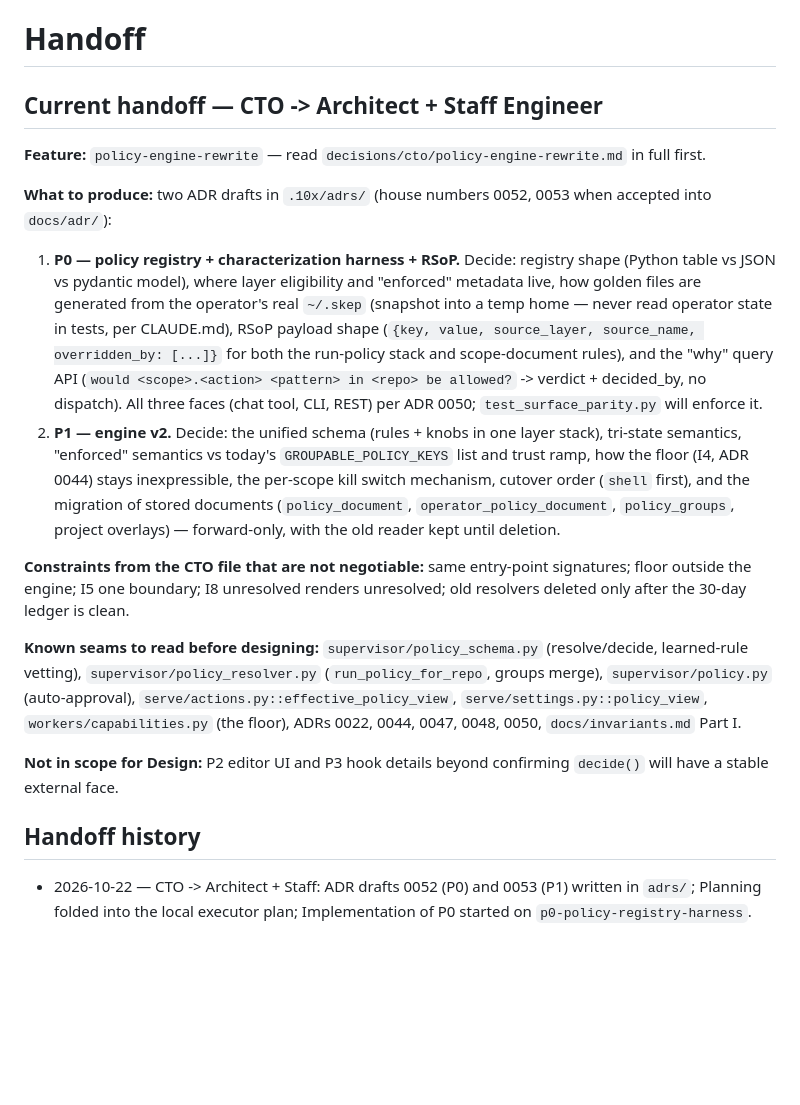
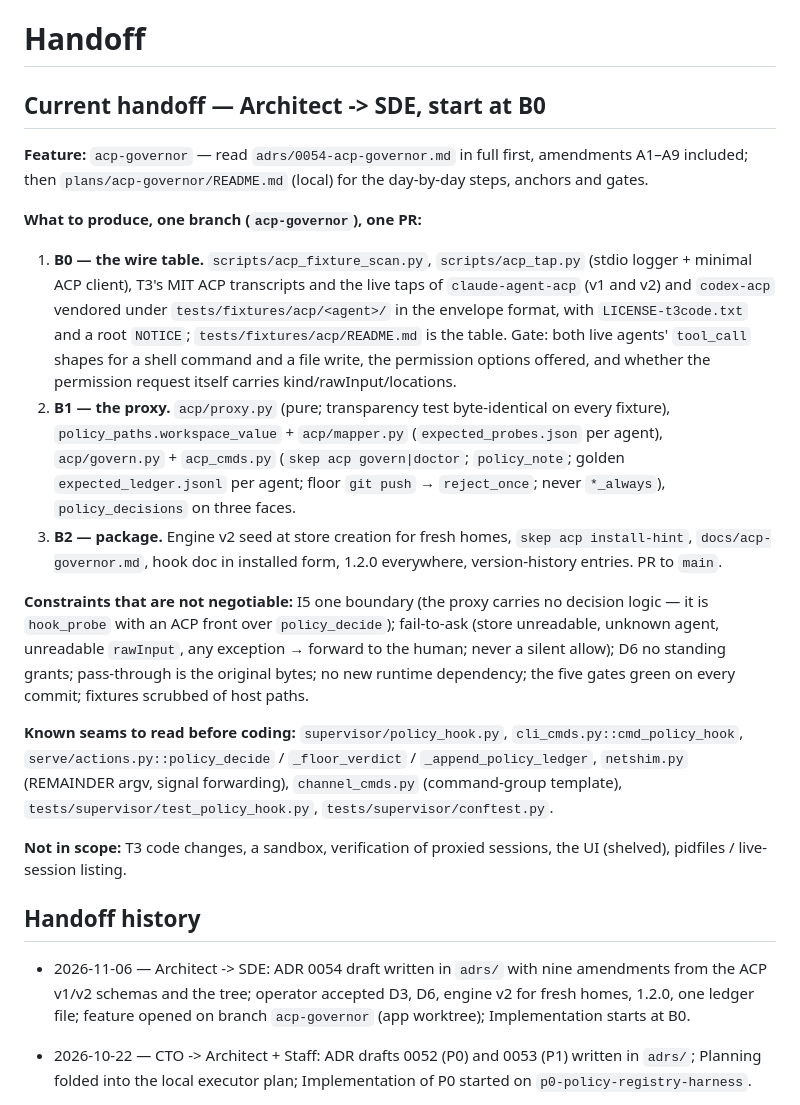
Before and after one commit to Anmolnoor/skep, a Markdown page: .10x/handoff.md, the part around the change. Rendered like a GitHub page; blank space fills up the shorter version.

Commit message:
state(architect): acp-governor opened — phases B0–B4, handoff to SDE
Current feature acp-governor in status.md with the B0–B4 phase table and risks; the previous feature kept as the delivered record. Handoff rewritten Architect -> SDE, start at B0. CTO index: next house ADR number 0055, feature rows updated.

Co-Authored-By: Claude Fable 5.1 <noreply@anthropic.com>

```diff
--- a/.10x/handoff.md
+++ b/.10x/handoff.md
@@ -1,45 +1,50 @@
 # Handoff
 
-## Current handoff — CTO -> Architect + Staff Engineer
+## Current handoff — Architect -> SDE, start at B0
 
-**Feature:** `policy-engine-rewrite` — read `decisions/cto/policy-engine-rewrite.md` in full first.
+**Feature:** `acp-governor` — read `adrs/0054-acp-governor.md` in full first,
+amendments A1–A9 included; then `plans/acp-governor/README.md` (local) for the
+day-by-day steps, anchors and gates.
 
-**What to produce:** two ADR drafts in `.10x/adrs/` (house numbers 0052, 0053 when accepted into `docs/adr/`):
+**What to produce, one branch (`acp-governor`), one PR:**
 
-1. **P0 — policy registry + characterization harness + RSoP.**
-   Decide: registry shape (Python table vs JSON vs pydantic model), where
-   layer eligibility and "enforced" metadata live, how golden files are
-   generated from the operator's real `~/.skep` (snapshot into a temp home —
-   never read operator state in tests, per CLAUDE.md), RSoP payload shape
-   (`{key, value, source_layer, source_name, overridden_by: [...]}` for both
-   the run-policy stack and scope-document rules), and the "why" query API
-   (`would <scope>.<action> <pattern> in <repo> be allowed?` -> verdict +
-   decided_by, no dispatch). All three faces (chat tool, CLI, REST) per ADR
-   0050; `test_surface_parity.py` will enforce it.
-2. **P1 — engine v2.**
-   Decide: the unified schema (rules + knobs in one layer stack), tri-state
-   semantics, "enforced" semantics vs today's `GROUPABLE_POLICY_KEYS` list
-   and trust ramp, how the floor (I4, ADR 0044) stays inexpressible, the
-   per-scope kill switch mechanism, cutover order (`shell` first), and the
-   migration of stored documents (`policy_document`, `operator_policy_document`,
-   `policy_groups`, project overlays) — forward-only, with the old reader
-   kept until deletion.
+1. **B0 — the wire table.** `scripts/acp_fixture_scan.py`, `scripts/acp_tap.py`
+   (stdio logger + minimal ACP client), T3's MIT ACP transcripts and the live
+   taps of `claude-agent-acp` (v1 and v2) and `codex-acp` vendored under
+   `tests/fixtures/acp/<agent>/` in the envelope format, with
+   `LICENSE-t3code.txt` and a root `NOTICE`; `tests/fixtures/acp/README.md`
+   is the table. Gate: both live agents' `tool_call` shapes for a shell
+   command and a file write, the permission options offered, and whether the
+   permission request itself carries kind/rawInput/locations.
+2. **B1 — the proxy.** `acp/proxy.py` (pure; transparency test byte-identical
+   on every fixture), `policy_paths.workspace_value` + `acp/mapper.py`
+   (`expected_probes.json` per agent), `acp/govern.py` + `acp_cmds.py`
+   (`skep acp govern|doctor`; `policy_note`; golden `expected_ledger.jsonl`
+   per agent; floor `git push` → `reject_once`; never `*_always`),
+   `policy_decisions` on three faces.
+3. **B2 — package.** Engine v2 seed at store creation for fresh homes,
+   `skep acp install-hint`, `docs/acp-governor.md`, hook doc in installed
+   form, 1.2.0 everywhere, version-history entries. PR to `main`.
 
-**Constraints from the CTO file that are not negotiable:** same entry-point
-signatures; floor outside the engine; I5 one boundary; I8 unresolved renders
-unresolved; old resolvers deleted only after the 30-day ledger is clean.
+**Constraints that are not negotiable:** I5 one boundary (the proxy carries no
+decision logic — it is `hook_probe` with an ACP front over `policy_decide`);
+fail-to-ask (store unreadable, unknown agent, unreadable `rawInput`, any
+exception → forward to the human; never a silent allow); D6 no standing
+grants; pass-through is the original bytes; no new runtime dependency; the
+five gates green on every commit; fixtures scrubbed of host paths.
 
-**Known seams to read before designing:** `supervisor/policy_schema.py`
-(resolve/decide, learned-rule vetting), `supervisor/policy_resolver.py`
-(`run_policy_for_repo`, groups merge), `supervisor/policy.py`
-(auto-approval), `serve/actions.py::effective_policy_view`,
-`serve/settings.py::policy_view`, `workers/capabilities.py` (the floor),
-ADRs 0022, 0044, 0047, 0048, 0050, `docs/invariants.md` Part I.
+**Known seams to read before coding:** `supervisor/policy_hook.py`,
+`cli_cmds.py::cmd_policy_hook`, `serve/actions.py::policy_decide` /
+`_floor_verdict` / `_append_policy_ledger`, `netshim.py` (REMAINDER argv,
+signal forwarding), `channel_cmds.py` (command-group template),
+`tests/supervisor/test_policy_hook.py`, `tests/supervisor/conftest.py`.
 
-**Not in scope for Design:** P2 editor UI and P3 hook details beyond
-confirming `decide()` will have a stable external face.
+**Not in scope:** T3 code changes, a sandbox, verification of proxied
+sessions, the UI (shelved), pidfiles / live-session listing.
 
 ## Handoff history
+
+- 2026-11-06 — Architect -> SDE: ADR 0054 draft written in `adrs/` with nine amendments from the ACP v1/v2 schemas and the tree; operator accepted D3, D6, engine v2 for fresh homes, 1.2.0, one ledger file; feature opened on branch `acp-governor` (app worktree); Implementation starts at B0.
 
 - 2026-10-22 — CTO -> Architect + Staff: ADR drafts 0052 (P0) and 0053 (P1) written in `adrs/`; Planning folded into the local executor plan; Implementation of P0 started on `p0-policy-registry-harness`.
 
```
Also changed, not shown: .10x/status.md (+20 -6 lines), 1 other file.
